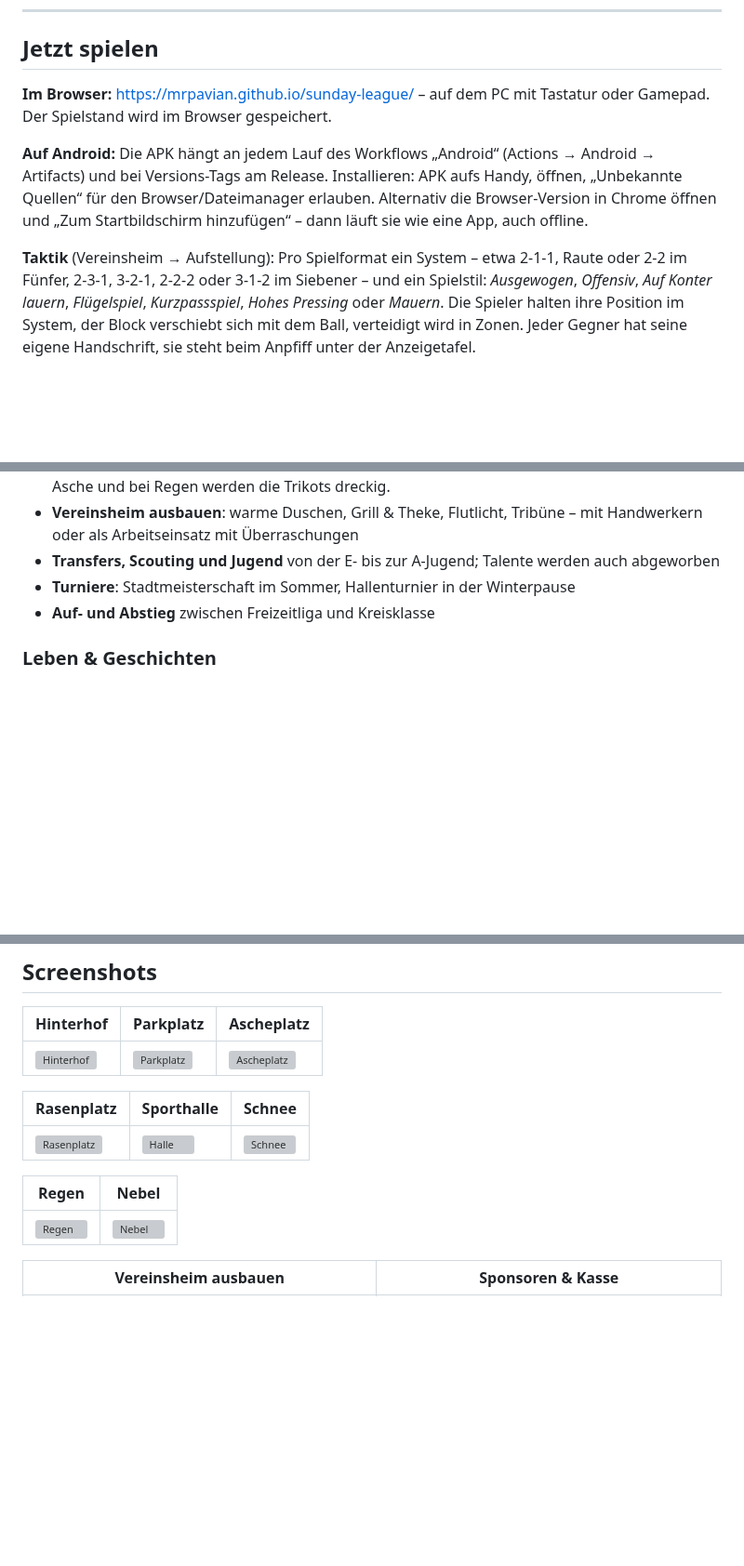
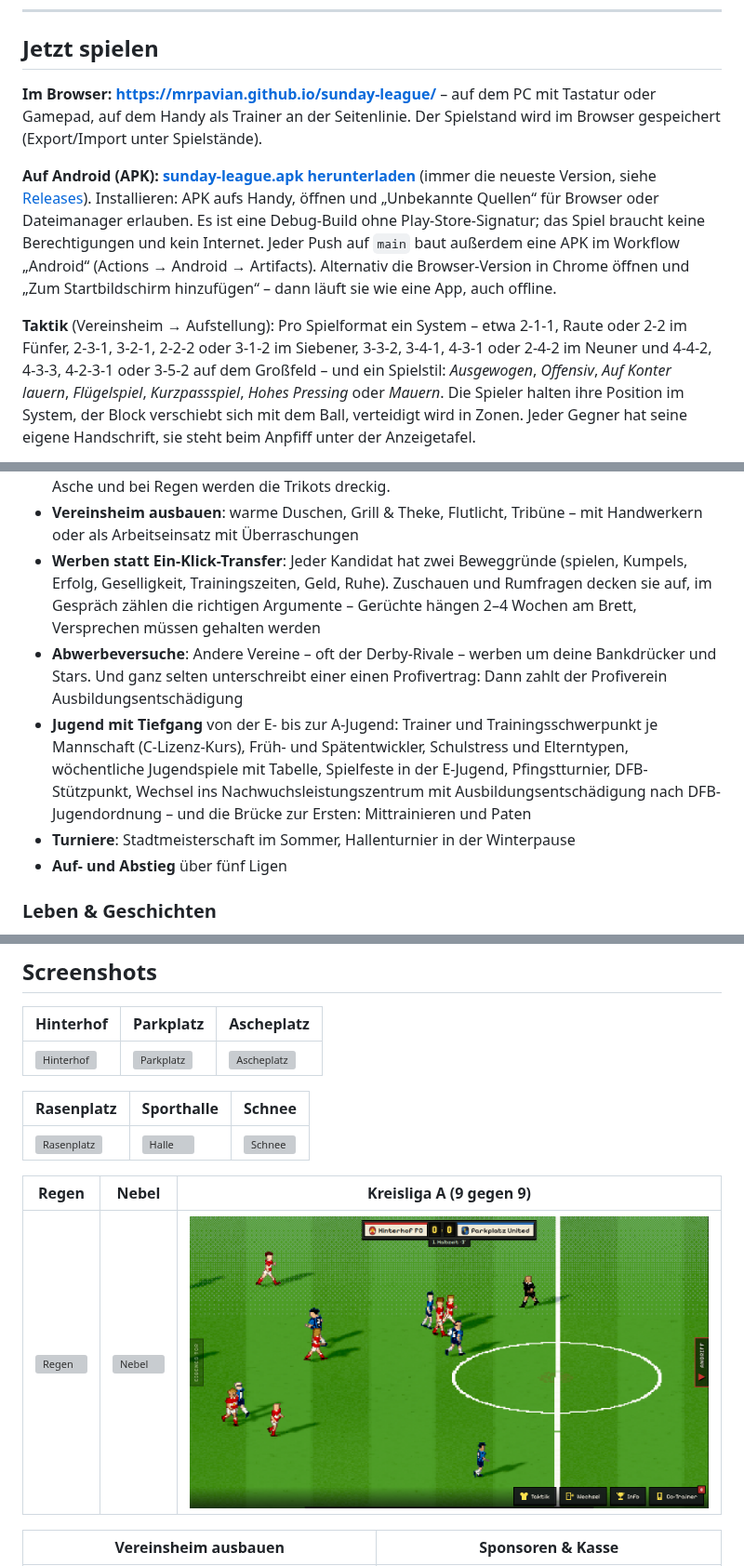
Before and after one commit to MrPavian/sunday-league, a Markdown page: README.md, 3 parts joined by grey strips. Shown at 93% size. Rendered like a GitHub page; pictures changed too: docs/screenshot-sportplatz.png (added); blank space fills up the shorter version; grey boxes are pictures that could not be loaded.

```diff
--- a/README.md
+++ b/README.md
@@ -22,15 +26,19 @@ Sonntag, 10:30 Uhr, Nieselregen, sieben Zuschauer, zwei davon Hunde.
 
 ## Jetzt spielen
 
-**Im Browser:** <https://mrpavian.github.io/sunday-league/> – auf dem PC mit Tastatur oder Gamepad.
-Der Spielstand wird im Browser gespeichert.
+**Im Browser:** **<https://mrpavian.github.io/sunday-league/>** – auf dem PC mit Tastatur oder Gamepad, auf dem
+Handy als Trainer an der Seitenlinie. Der Spielstand wird im Browser gespeichert (Export/Import unter Spielstände).
 
-**Auf Android:** Die APK hängt an jedem Lauf des Workflows „Android“ (Actions → Android → Artifacts) und bei
-Versions-Tags am Release. Installieren: APK aufs Handy, öffnen, „Unbekannte Quellen“ für den Browser/Dateimanager erlauben.
+**Auf Android (APK):** **[sunday-league.apk herunterladen](https://github.com/MrPavian/sunday-league/releases/latest/download/sunday-league.apk)**
+(immer die neueste Version, siehe [Releases](https://github.com/MrPavian/sunday-league/releases)). Installieren: APK aufs Handy,
+öffnen und „Unbekannte Quellen“ für Browser oder Dateimanager erlauben. Es ist eine Debug-Build ohne Play-Store-Signatur;
+das Spiel braucht keine Berechtigungen und kein Internet. Jeder Push auf `main` baut außerdem eine APK im Workflow
+„Android“ (Actions → Android → Artifacts).
 Alternativ die Browser-Version in Chrome öffnen und „Zum Startbildschirm hinzufügen“ – dann läuft sie wie eine App, auch offline.
 
 **Taktik** (Vereinsheim → Aufstellung): Pro Spielformat ein System – etwa 2-1-1, Raute oder 2-2 im Fünfer,
-2-3-1, 3-2-1, 2-2-2 oder 3-1-2 im Siebener – und ein Spielstil: *Ausgewogen*, *Offensiv*, *Auf Konter lauern*,
+2-3-1, 3-2-1, 2-2-2 oder 3-1-2 im Siebener, 3-3-2, 3-4-1, 4-3-1 oder 2-4-2 im Neuner und 4-4-2, 4-3-3, 4-2-3-1
+oder 3-5-2 auf dem Großfeld – und ein Spielstil: *Ausgewogen*, *Offensiv*, *Auf Konter lauern*,
 *Flügelspiel*, *Kurzpassspiel*, *Hohes Pressing* oder *Mauern*. Die Spieler halten ihre Position im System, der Block
 verschiebt sich mit dem Ball, verteidigt wird in Zonen. Jeder Gegner hat seine eigene Handschrift, sie steht beim Anpfiff unter der Anzeigetafel.
 
@@ -162,9 +181,17 @@ die Komik entsteht aus dem Alltag.
   elf Teilungen, 15 Symbolen, neun Wappentieren und frei wählbaren Farben. Auf Asche und bei Regen werden die Trikots dreckig.
 - **Vereinsheim ausbauen**: warme Duschen, Grill & Theke, Flutlicht, Tribüne – mit Handwerkern oder
   als Arbeitseinsatz mit Überraschungen
-- **Transfers, Scouting und Jugend** von der E- bis zur A-Jugend; Talente werden auch abgeworben
+- **Werben statt Ein-Klick-Transfer**: Jeder Kandidat hat zwei Beweggründe (spielen, Kumpels, Erfolg, Geselligkeit,
+  Trainingszeiten, Geld, Ruhe). Zuschauen und Rumfragen decken sie auf, im Gespräch zählen die richtigen Argumente –
+  Gerüchte hängen 2–4 Wochen am Brett, Versprechen müssen gehalten werden
+- **Abwerbeversuche**: Andere Vereine – oft der Derby-Rivale – werben um deine Bankdrücker und Stars. Und ganz selten
+  unterschreibt einer einen Profivertrag: Dann zahlt der Profiverein Ausbildungsentschädigung
+- **Jugend mit Tiefgang** von der E- bis zur A-Jugend: Trainer und Trainingsschwerpunkt je Mannschaft (C-Lizenz-Kurs),
+  Früh- und Spätentwickler, Schulstress und Elterntypen, wöchentliche Jugendspiele mit Tabelle, Spielfeste in der
+  E-Jugend, Pfingstturnier, DFB-Stützpunkt, Wechsel ins Nachwuchsleistungszentrum mit Ausbildungsentschädigung nach
+  DFB-Jugendordnung – und die Brücke zur Ersten: Mittrainieren und Paten
 - **Turniere**: Stadtmeisterschaft im Sommer, Hallenturnier in der Winterpause
-- **Auf- und Abstieg** zwischen Freizeitliga und Kreisklasse
+- **Auf- und Abstieg** über fünf Ligen
 
 ### Leben & Geschichten
 - **67 Ereignisse mit 3–10 Ausgängen**, vom Happy End bis zum Vereinsaustritt
@@ -196,9 +223,9 @@ die Komik entsteht aus dem Alltag.
 |---|---|---|
 | ![Rasenplatz](docs/screenshot-rasenplatz.png) | ![Halle](docs/screenshot-halle.png) | ![Schnee](docs/screenshot-wetter-schnee.png) |
 
-| Regen | Nebel |
-|---|---|
-| ![Regen](docs/screenshot-wetter-regen.png) | ![Nebel](docs/screenshot-wetter-nebel.png) |
+| Regen | Nebel | Kreisliga A (9 gegen 9) |
+|---|---|---|
+| ![Regen](docs/screenshot-wetter-regen.png) | ![Nebel](docs/screenshot-wetter-nebel.png) | ![Kreisliga A](docs/screenshot-sportplatz.png) |
 
 | Vereinsheim ausbauen | Sponsoren & Kasse |
 |---|---|
```
Also changed, not shown: other parts of README.md (+29 -10 lines), README.en.md (added, +199 -0 lines), docs/OVERVIEW.md (+11 -10 lines).
